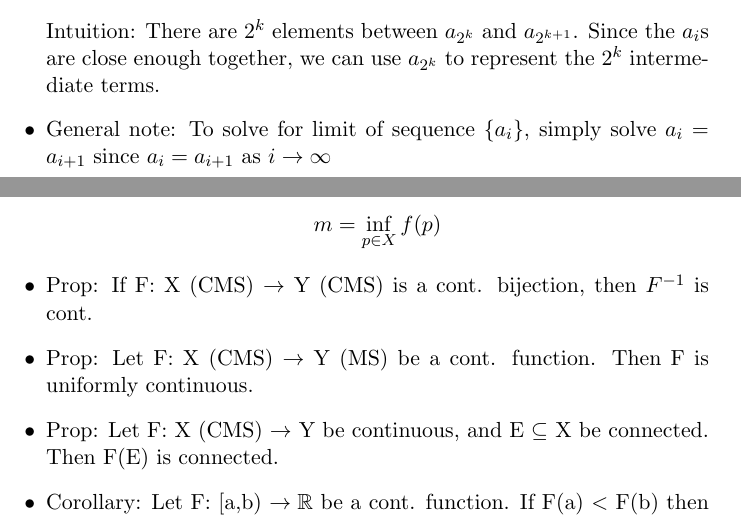
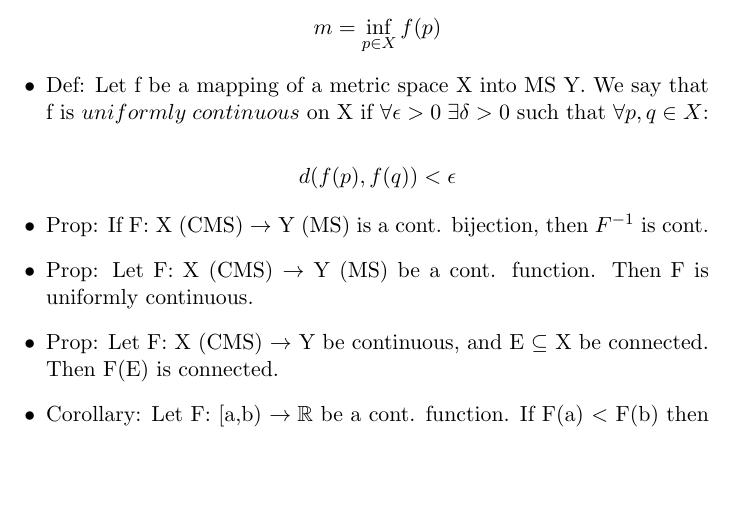
Before and after one commit to bmalehorn/21-355-lemmas, a LaTeX document (lemmas.tex): two parts of pages 3 and 5 of 10 before the commit and part of page 5 of 10 after it, the two joined at a grey line, cut at the place of the change, the shorter picture padded with empty space. Compiled offline with pdfLaTeX.

Commit message:
fixed some stuff

```diff
--- a/lemmas.tex
+++ b/lemmas.tex
@@ -137,12 +137,6 @@ These are things we should be fairly comfortable with.
 \item $a_1 \geq a_2 \geq a_3 \geq \ldots$ and $0 \leq a_i$.
   $$\sum_{k \in \nat} a_k \text{ converges } \iff \sum_{k \in \nat} 2^k a_{2^k}
   \text{ converges}$$
-  Intuition: There are $2^k$ elements between $a_{2^k}$ and $a_{2^{k+1}}$. Since
-  the $a_i$s are close enough together, we can use $a_{2^k}$ to represent the
-  $2^k$ intermediate terms.
-
-\item General note: To solve for limit of sequence $\{ a_i \}$, simply solve
-  $a_i = a_{i+1}$ since $a_i = a_{i+1}$ as $i \to \infty$
 
 \end{itemize}
 
@@ -218,7 +212,11 @@ These are things we should be fairly comfortable with.
 
   $$m = \inf_{p \in X}f(p)$$
 
-\item Prop: If F: X (CMS) $\rightarrow$ Y (CMS) is a cont. bijection, then
+\item Def: Let f be a mapping of a metric space X into MS Y. We say that f is $uniformly \; continuous$ on X if $\forall \epsilon > 0 \; \exists \delta > 0$ such that $\forall p,q \in X$:
+
+$$ d(f(p),f(q)) < \epsilon $$
+
+\item Prop: If F: X (CMS) $\rightarrow$ Y (MS) is a cont. bijection, then
   $F^{-1}$ is cont.
 
 \item Prop: Let F: X (CMS) $\rightarrow$ Y (MS) be a cont. function. Then F is
```
Also changed, not shown: lemmas.tex (8 more changed lines).
